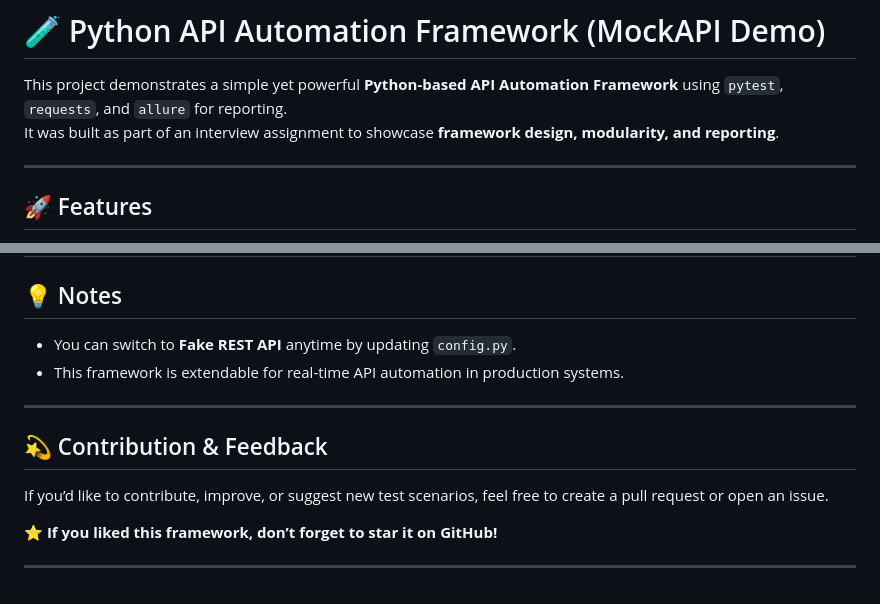
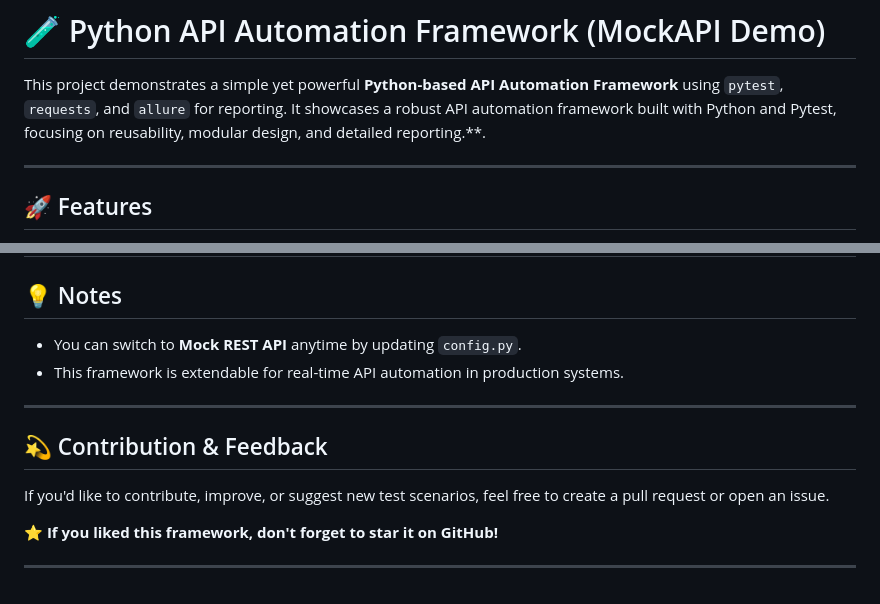
Before and after one commit to pmgitlab/user-api-automation-framework, a Markdown page: README.md, 2 parts joined by grey strips. Drawn GitHub-style.

Commit message:
Updated tests and configs

```diff
--- a/README.md
+++ b/README.md
@@ -2,9 +2,7 @@
 
 This project demonstrates a simple yet powerful **Python-based API
 Automation Framework** using `pytest`, `requests`, and `allure` for
-reporting.\
-It was built as part of an interview assignment to showcase **framework
-design, modularity, and reporting**.
+reporting. It showcases a robust API automation framework built with Python and Pytest, focusing on reusability, modular design, and detailed reporting.**.
 
 ------------------------------------------------------------------------
 
@@ -126,15 +124,15 @@ Senior QA Engineer \| Automation Enthusiast\
 
 ## 💡 Notes
 
--   You can switch to **Fake REST API** anytime by updating `config.py`.
+-   You can switch to **Mock REST API** anytime by updating `config.py`.
 -   This framework is extendable for real-time API automation in
     production systems.
 
 ------------------------------------------------------------------------
 
 ## 💫 Contribution & Feedback
-If you’d like to contribute, improve, or suggest new test scenarios, feel free to create a pull request or open an issue.
+If you'd like to contribute, improve, or suggest new test scenarios, feel free to create a pull request or open an issue.
 
-⭐ **If you liked this framework, don’t forget to star it on GitHub!**
+⭐ **If you liked this framework, don't forget to star it on GitHub!**
 
 ---
```
